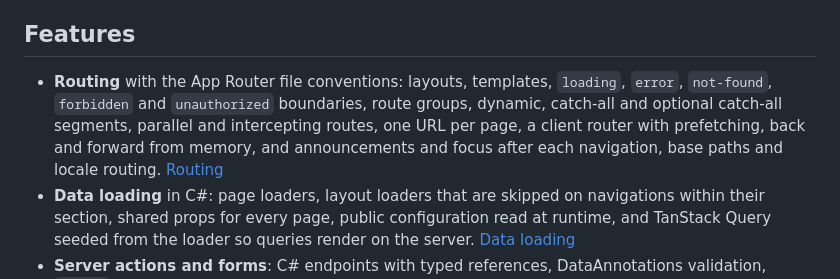
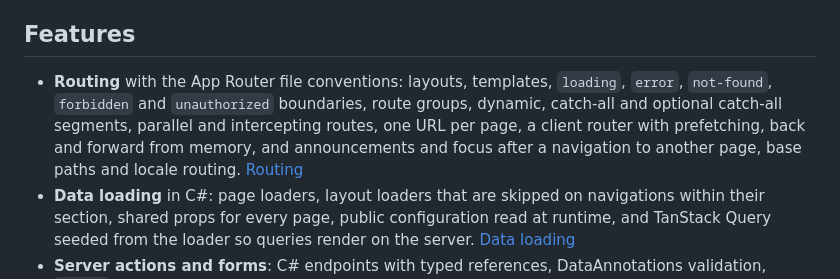
Before and after one commit to DennisVerhoeven/netjes, a Markdown page: README.md, the part around the change. GitHub-like rendering.

```diff
--- a/README.md
+++ b/README.md
@@ -111,7 +111,7 @@ npm run dev          # http://localhost:5080
 
 ## Features
 
-- **Routing** with the App Router file conventions: layouts, templates, `loading`, `error`, `not-found`, `forbidden` and `unauthorized` boundaries, route groups, dynamic, catch-all and optional catch-all segments, parallel and intercepting routes, one URL per page, a client router with prefetching, back and forward from memory, and announcements and focus after each navigation, base paths and locale routing. [Routing](docs/guides/routing.md)
+- **Routing** with the App Router file conventions: layouts, templates, `loading`, `error`, `not-found`, `forbidden` and `unauthorized` boundaries, route groups, dynamic, catch-all and optional catch-all segments, parallel and intercepting routes, one URL per page, a client router with prefetching, back and forward from memory, and announcements and focus after a navigation to another page, base paths and locale routing. [Routing](docs/guides/routing.md)
 - **Data loading** in C#: page loaders, layout loaders that are skipped on navigations within their section, shared props for every page, public configuration read at runtime, and TanStack Query seeded from the loader so queries render on the server. [Data loading](docs/guides/data-loading.md)
 - **Server actions and forms**: C# endpoints with typed references, DataAnnotations validation, `<Form>` with a fallback without JavaScript, antiforgery and same-origin checks, revalidation, uploads and downloads. [Actions and forms](docs/guides/actions-and-forms.md)
 - **Rendering and streaming**: streamed documents, `Page.Defer` for slow values, `loading.tsx` and Suspense, complete documents for crawlers, `dynamic()` and `clientOnly()`, and in production a page the browser renders itself while no Node process is ready. [Rendering and streaming](docs/guides/rendering-and-streaming.md)
```
Also changed, not shown: docs/reference/react-api.md (+2 -2 lines).
